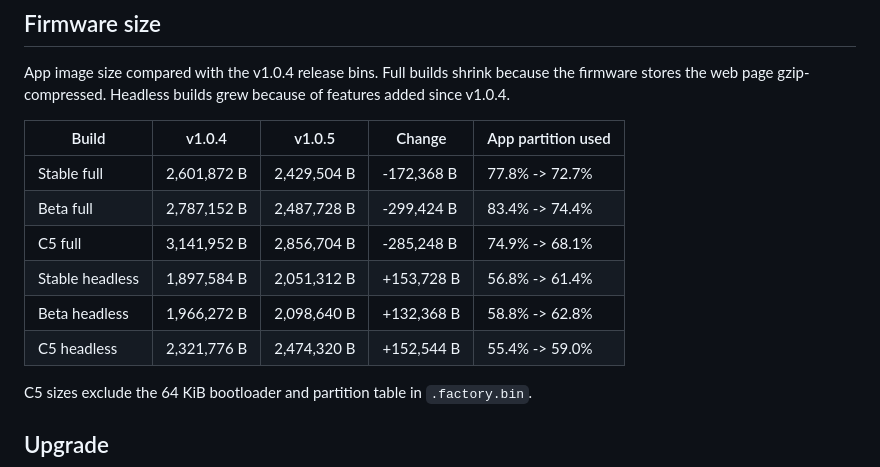
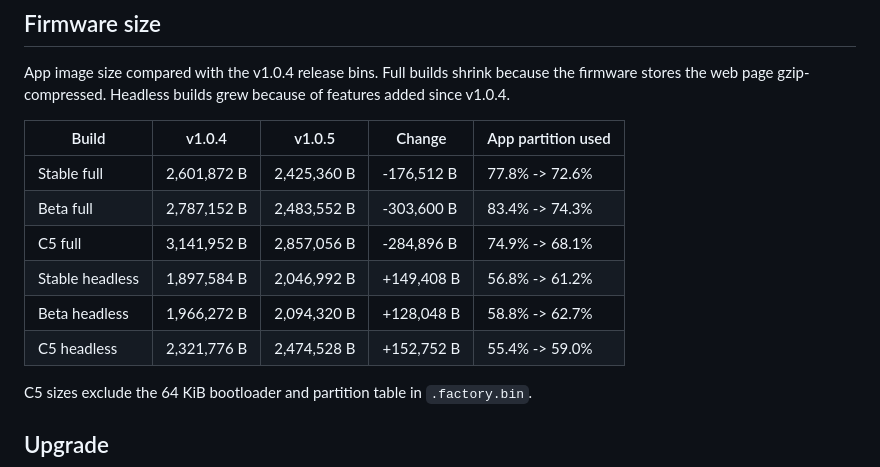
Before and after one commit to lukeswitz/AntiHunter, a Markdown page: docs/release-notes/notes.md, the part around the change. GitHub-like rendering.

Commit message:
docs: refresh firmware size table

```diff
--- a/docs/release-notes/notes.md
+++ b/docs/release-notes/notes.md
@@ -195,12 +195,12 @@ App image size compared with the v1.0.4 release bins. Full builds shrink because
 
 | Build | v1.0.4 | v1.0.5 | Change | App partition used |
 |---|---|---|---|---|
-| Stable full | 2,601,872 B | 2,429,504 B | -172,368 B | 77.8% -> 72.7% |
-| Beta full | 2,787,152 B | 2,487,728 B | -299,424 B | 83.4% -> 74.4% |
-| C5 full | 3,141,952 B | 2,856,704 B | -285,248 B | 74.9% -> 68.1% |
-| Stable headless | 1,897,584 B | 2,051,312 B | +153,728 B | 56.8% -> 61.4% |
-| Beta headless | 1,966,272 B | 2,098,640 B | +132,368 B | 58.8% -> 62.8% |
-| C5 headless | 2,321,776 B | 2,474,320 B | +152,544 B | 55.4% -> 59.0% |
+| Stable full | 2,601,872 B | 2,425,360 B | -176,512 B | 77.8% -> 72.6% |
+| Beta full | 2,787,152 B | 2,483,552 B | -303,600 B | 83.4% -> 74.3% |
+| C5 full | 3,141,952 B | 2,857,056 B | -284,896 B | 74.9% -> 68.1% |
+| Stable headless | 1,897,584 B | 2,046,992 B | +149,408 B | 56.8% -> 61.2% |
+| Beta headless | 1,966,272 B | 2,094,320 B | +128,048 B | 58.8% -> 62.7% |
+| C5 headless | 2,321,776 B | 2,474,528 B | +152,752 B | 55.4% -> 59.0% |
 
 C5 sizes exclude the 64 KiB bootloader and partition table in `.factory.bin`.
 
```
